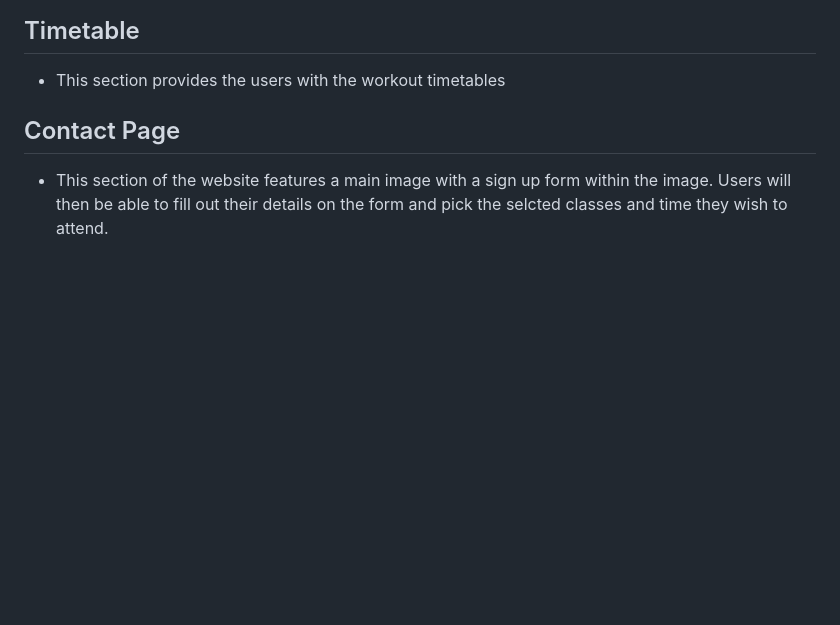
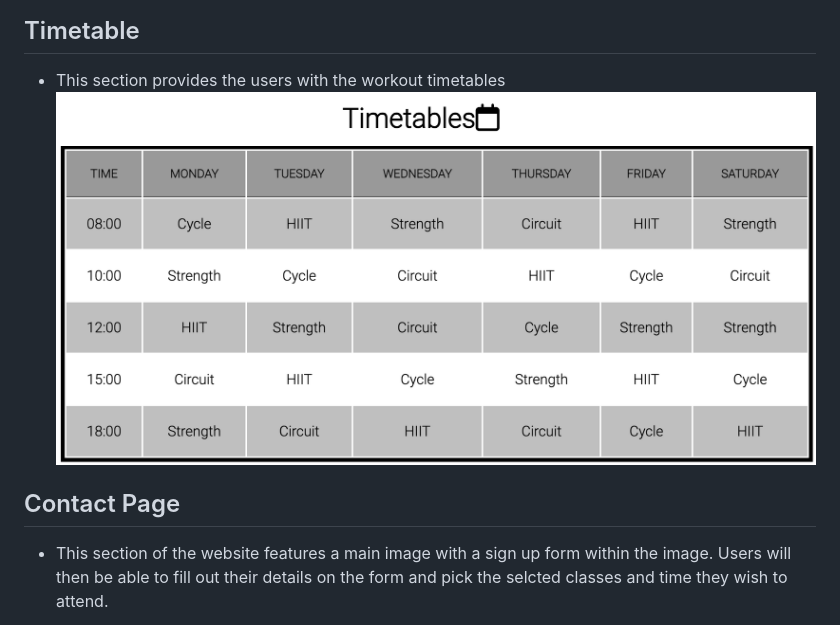
Before and after one commit to KyrianU/Snap-Gym, a Markdown page: README.md, the part around the change. Drawn GitHub-style; pictures changed too: assets/screenshots/timetable header.png (added), assets/screenshots/timetable.png (added); blank space fills up the shorter version.

Commit message:
timetable screenshots added to readme file

```diff
--- a/README.md
+++ b/README.md
@@ -85,6 +85,8 @@ for classes
 ## Timetable
 
 - This section provides the users with the workout timetables
+![Timetable header](assets/screenshots/timetable%20header.png)
+![Timetable](assets/screenshots/timetable.png)
 
 ## Contact Page
 
```
